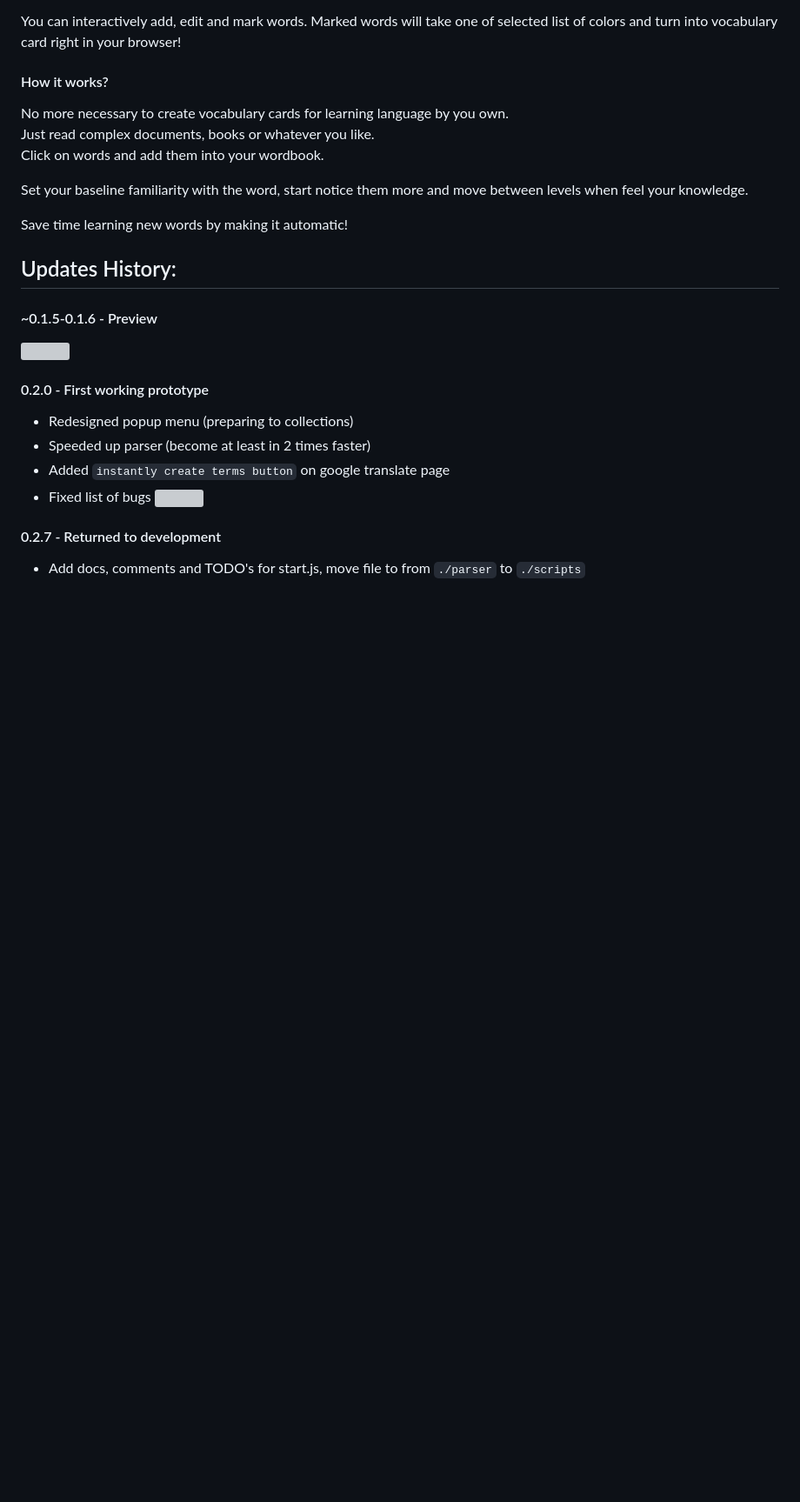
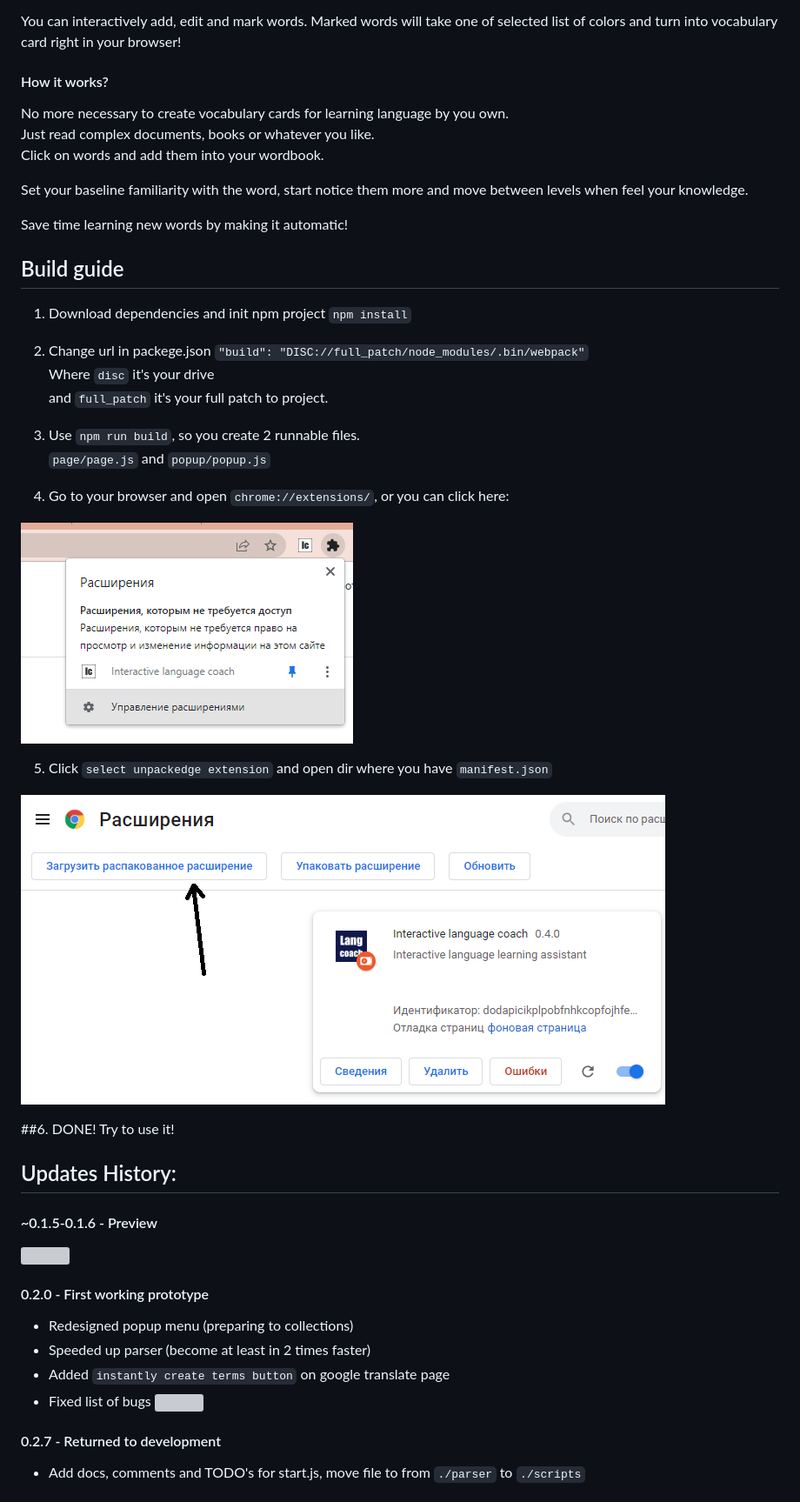
Before and after one commit to Reckue/reckue-langs, a Markdown page: README.md, the part around the change. Shown: that part at 87% size. GitHub-like rendering; pictures changed too: img.png (added), img_1.png (added); blank space fills up the shorter version; grey boxes are pictures that could not be loaded.

Commit message:
[version 0.4.7] Add Build guide in readme.md

```diff
--- a/README.md
+++ b/README.md
@@ -18,6 +18,30 @@ Click on words and add them into your wordbook. <br>
 Set your baseline familiarity with the word, start notice them more and move between levels when feel your knowledge.
 
 Save time learning new words by making it automatic!
+
+## Build guide
+
+1. Download dependencies and init npm project `npm install`
+
+
+2. Change url in packege.json `"build": "DISC://full_patch/node_modules/.bin/webpack"` <br>
+ Where `disc` it's your drive <br> and `full_patch` it's your full patch to project.
+
+
+3. Use `npm run build`, so you create 2 runnable files. <br>
+   `page/page.js` and `popup/popup.js`
+
+
+4. Go to your browser and open `chrome://extensions/`, or you can click here:
+
+![img.png](img.png)
+
+
+5. Click `select unpackedge extension` and open dir where you have `manifest.json`
+
+![img_1.png](img_1.png)
+
+##6. DONE! Try to use it!
 
 ## Updates History:
 
```
Also changed, not shown: 1 other file.
